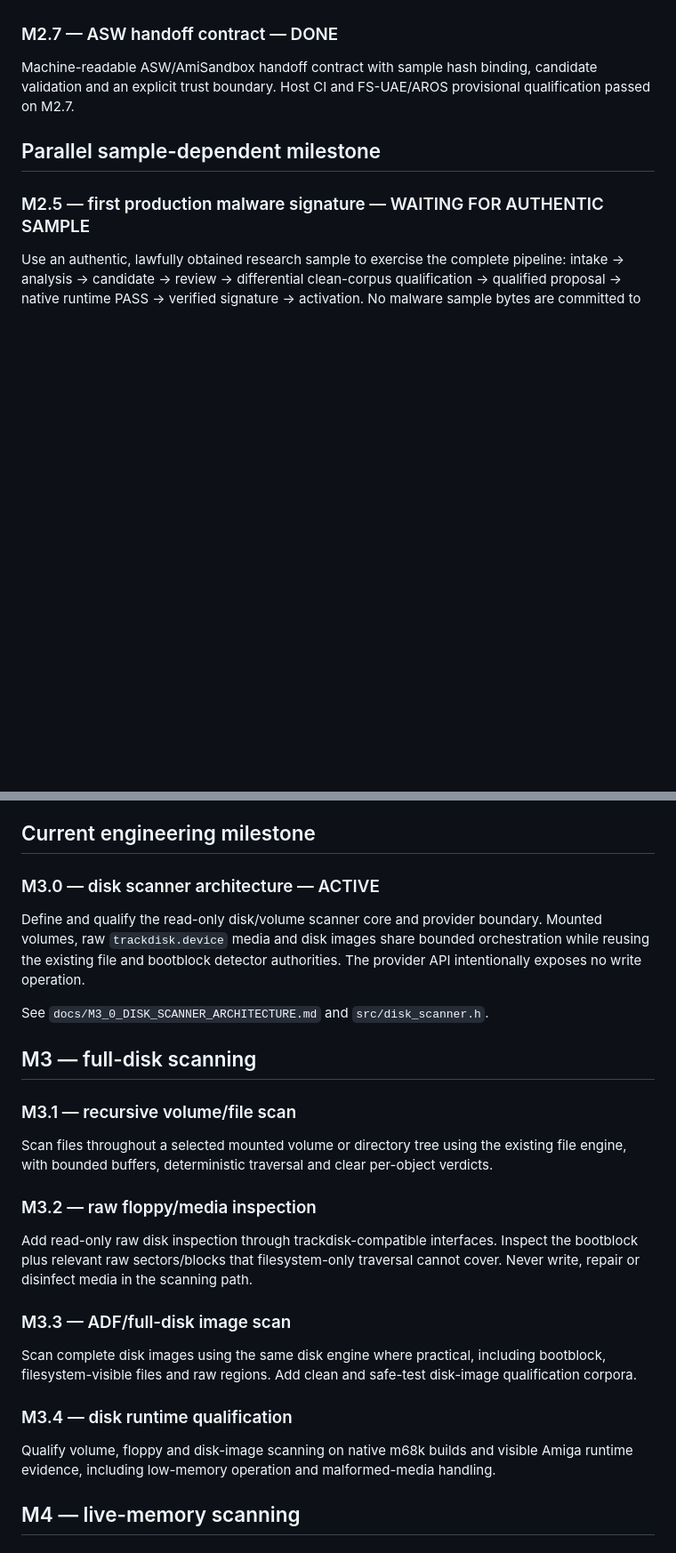
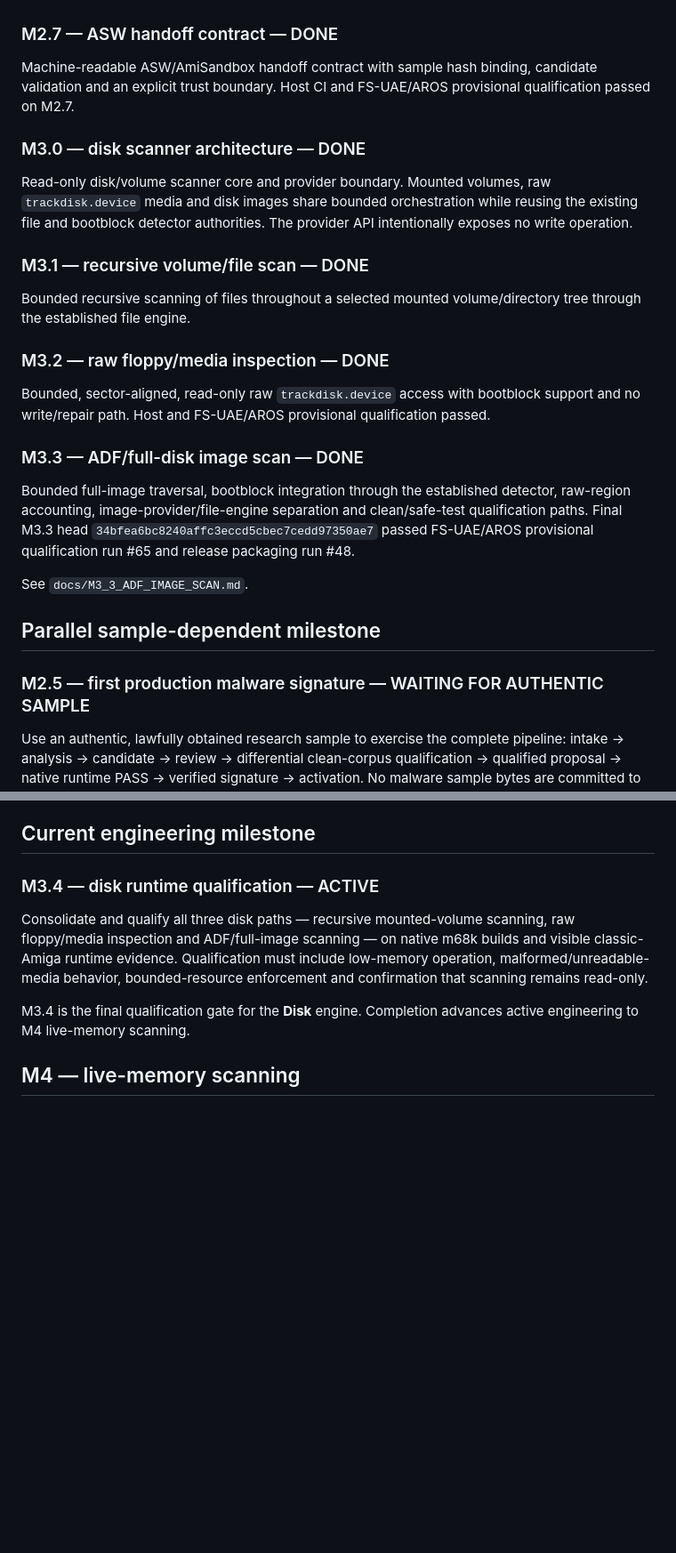
Before and after one commit to Ploos-AS/AmiGuard, a Markdown page: ROADMAP.md, 2 parts joined by grey strips. Shown at 89% size. Drawn GitHub-style; blank space fills up the shorter version.

Commit message:
roadmap: complete M3.3 and advance to M3.4

```diff
--- a/ROADMAP.md
+++ b/ROADMAP.md
@@ -32,6 +32,24 @@ Database/version metadata, reproducible signature-set manifest, deterministic da
 
 Machine-readable ASW/AmiSandbox handoff contract with sample hash binding, candidate validation and an explicit trust boundary. Host CI and FS-UAE/AROS provisional qualification passed on M2.7.
 
+### M3.0 — disk scanner architecture — DONE
+
+Read-only disk/volume scanner core and provider boundary. Mounted volumes, raw `trackdisk.device` media and disk images share bounded orchestration while reusing the existing file and bootblock detector authorities. The provider API intentionally exposes no write operation.
+
+### M3.1 — recursive volume/file scan — DONE
+
+Bounded recursive scanning of files throughout a selected mounted volume/directory tree through the established file engine.
+
+### M3.2 — raw floppy/media inspection — DONE
+
+Bounded, sector-aligned, read-only raw `trackdisk.device` access with bootblock support and no write/repair path. Host and FS-UAE/AROS provisional qualification passed.
+
+### M3.3 — ADF/full-disk image scan — DONE
+
+Bounded full-image traversal, bootblock integration through the established detector, raw-region accounting, image-provider/file-engine separation and clean/safe-test qualification paths. Final M3.3 head `34bfea6bc8240affc3eccd5cbec7cedd97350ae7` passed FS-UAE/AROS provisional qualification run #65 and release packaging run #48.
+
+See `docs/M3_3_ADF_IMAGE_SCAN.md`.
+
 ## Parallel sample-dependent milestone
 
 ### M2.5 — first production malware signature — WAITING FOR AUTHENTIC SAMPLE
@@ -40,29 +58,11 @@ Use an authentic, lawfully obtained research sample to exercise the complete pip
 
 ## Current engineering milestone
 
-### M3.0 — disk scanner architecture — ACTIVE
+### M3.4 — disk runtime qualification — ACTIVE
 
-Define and qualify the read-only disk/volume scanner core and provider boundary. Mounted volumes, raw `trackdisk.device` media and disk images share bounded orchestration while reusing the existing file and bootblock detector authorities. The provider API intentionally exposes no write operation.
+Consolidate and qualify all three disk paths — recursive mounted-volume scanning, raw floppy/media inspection and ADF/full-image scanning — on native m68k builds and visible classic-Amiga runtime evidence. Qualification must include low-memory operation, malformed/unreadable-media behavior, bounded-resource enforcement and confirmation that scanning remains read-only.
 
-See `docs/M3_0_DISK_SCANNER_ARCHITECTURE.md` and `src/disk_scanner.h`.
-
-## M3 — full-disk scanning
-
-### M3.1 — recursive volume/file scan
-
-Scan files throughout a selected mounted volume or directory tree using the existing file engine, with bounded buffers, deterministic traversal and clear per-object verdicts.
-
-### M3.2 — raw floppy/media inspection
-
-Add read-only raw disk inspection through trackdisk-compatible interfaces. Inspect the bootblock plus relevant raw sectors/blocks that filesystem-only traversal cannot cover. Never write, repair or disinfect media in the scanning path.
-
-### M3.3 — ADF/full-disk image scan
-
-Scan complete disk images using the same disk engine where practical, including bootblock, filesystem-visible files and raw regions. Add clean and safe-test disk-image qualification corpora.
-
-### M3.4 — disk runtime qualification
-
-Qualify volume, floppy and disk-image scanning on native m68k builds and visible Amiga runtime evidence, including low-memory operation and malformed-media handling.
+M3.4 is the final qualification gate for the **Disk** engine. Completion advances active engineering to M4 live-memory scanning.
 
 ## M4 — live-memory scanning
 
```
